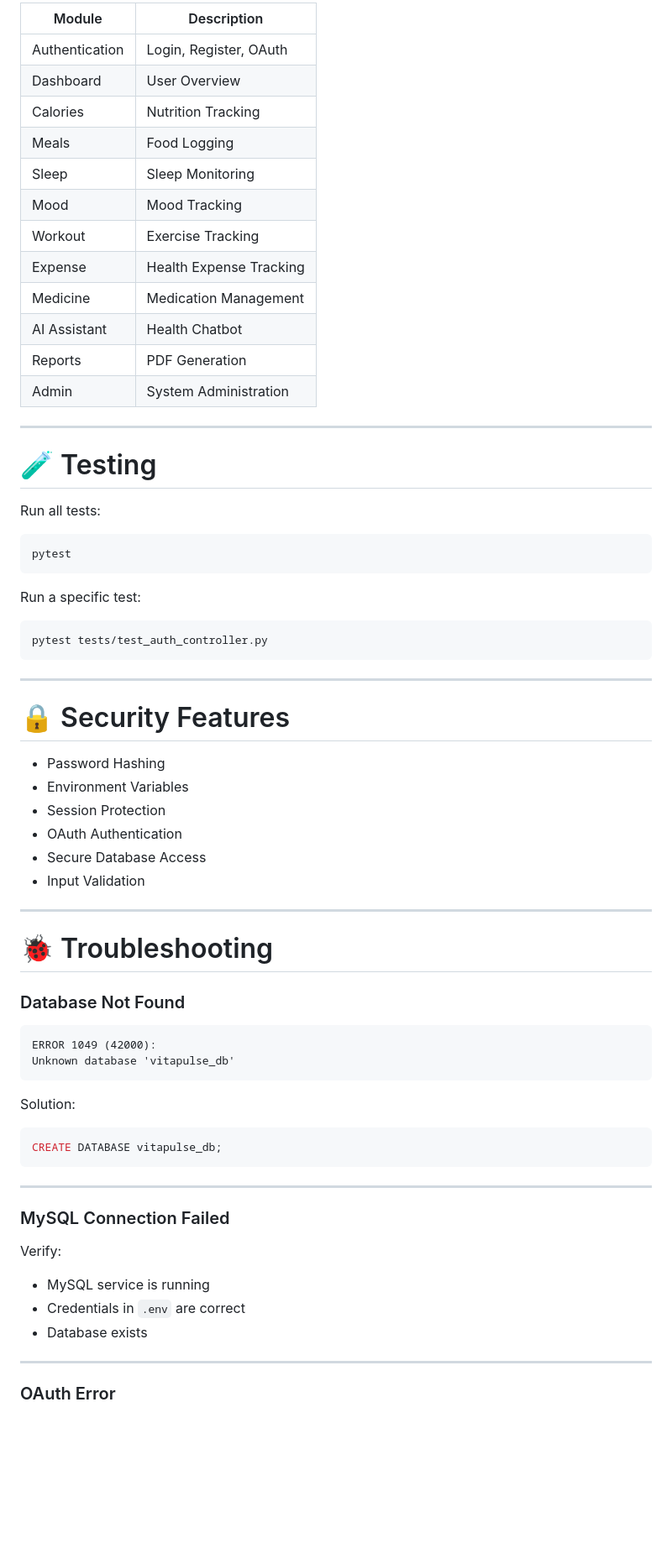
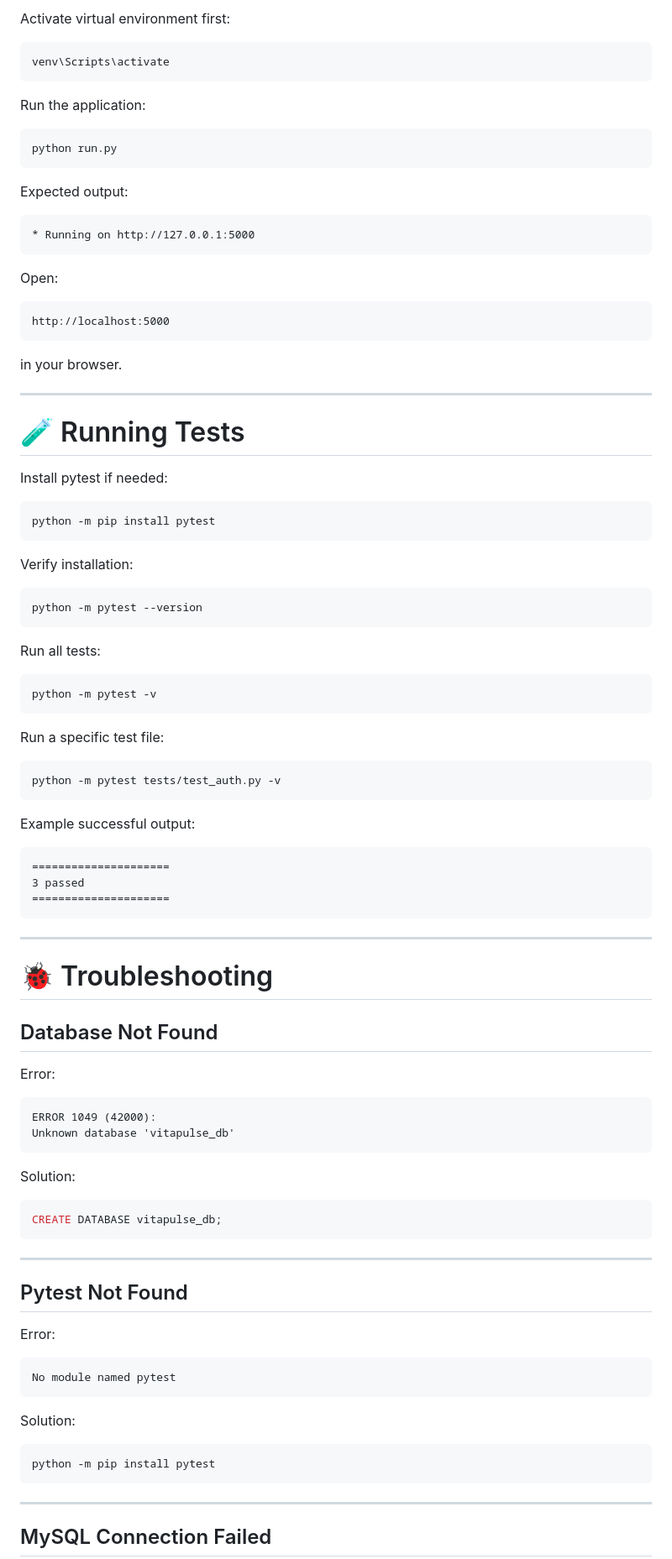
Before and after one commit to ansari-yasif/AI39A_AI-Based-Smart-Healthcare-Assistant, a Markdown page: README.md, the part around one of its changes. Shown at 84% size. GitHub-like rendering; blank space fills up the shorter version.

````diff
--- a/README.md
+++ b/README.md
@@ -337,52 +378,73 @@ GROQ_API_KEY=your_api_key_here
 
-| Module         | Description             |
-| -------------- | ----------------------- |
-| Authentication | Login, Register, OAuth  |
-| Dashboard      | User Overview           |
-| Calories       | Nutrition Tracking      |
-| Meals          | Food Logging            |
-| Sleep          | Sleep Monitoring        |
-| Mood           | Mood Tracking           |
-| Workout        | Exercise Tracking       |
-| Expense        | Health Expense Tracking |
-| Medicine       | Medication Management   |
-| AI Assistant   | Health Chatbot          |
-| Reports        | PDF Generation          |
-| Admin          | System Administration   |
+Activate virtual environment first:
+
+```bash
+venv\Scripts\activate
+```
+
+Run the application:
+
+```bash
+python run.py
+```
+
+Expected output:
+
+```text
+* Running on http://127.0.0.1:5000
+```
+
+Open:
+
+```text
+http://localhost:5000
+```
+
+in your browser.
 
 ---
 
-# 🧪 Testing
+# 🧪 Running Tests
+
+Install pytest if needed:
+
+```bash
+python -m pip install pytest
+```
+
+Verify installation:
+
+```bash
+python -m pytest --version
+```
 
 Run all tests:
 
 ```bash
-pytest
+python -m pytest -v
 ```
 
-Run a specific test:
+Run a specific test file:
 
 ```bash
-pytest tests/test_auth_controller.py
+python -m pytest tests/test_auth.py -v
 ```
 
----
+Example successful output:
 
-
-# 🔒 Security Features
-
-* Password Hashing
-* Environment Variables
-* Session Protection
-* OAuth Authentication
-* Secure Database Access
-* Input Validation
+```text
+=====================
+3 passed
+=====================
+```
 
 ---
 
 # 🐞 Troubleshooting
 
-### Database Not Found
+## Database Not Found
+
+Error:
 
 ```text
 ERROR 1049 (42000):
@@ -397,15 +459,21 @@ CREATE DATABASE vitapulse_db;
 
 ---
 
-### MySQL Connection Failed
+## Pytest Not Found
 
-Verify:
+Error:
 
-* MySQL service is running
-* Credentials in `.env` are correct
-* Database exists
+```text
+No module named pytest
+```
+
+Solution:
+
+```bash
+python -m pip install pytest
+```
 
 ---
 
-### OAuth Error
+## MySQL Connection Failed
 
````
Also changed, not shown: other parts of README.md (+199 -140 lines).
